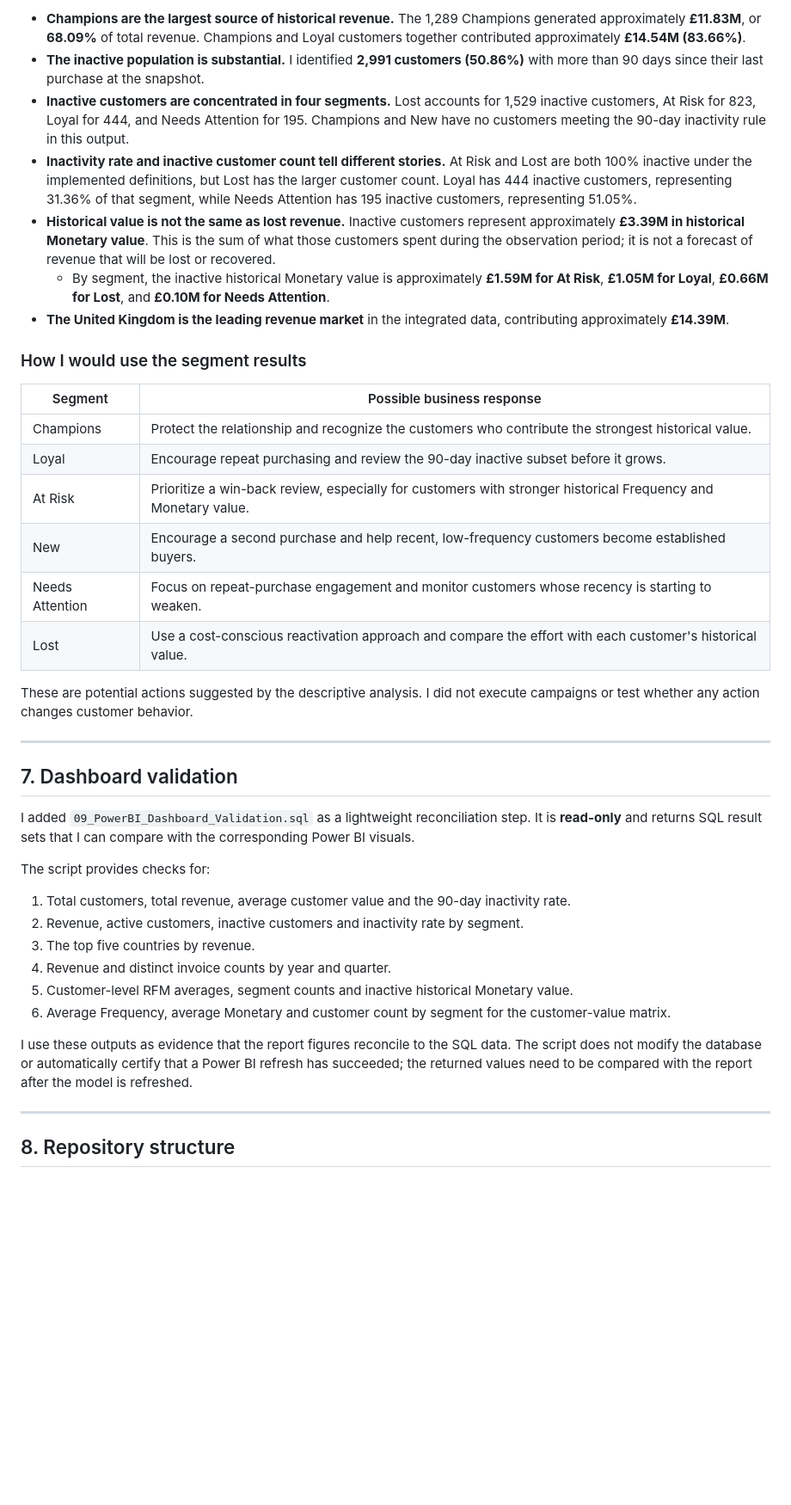
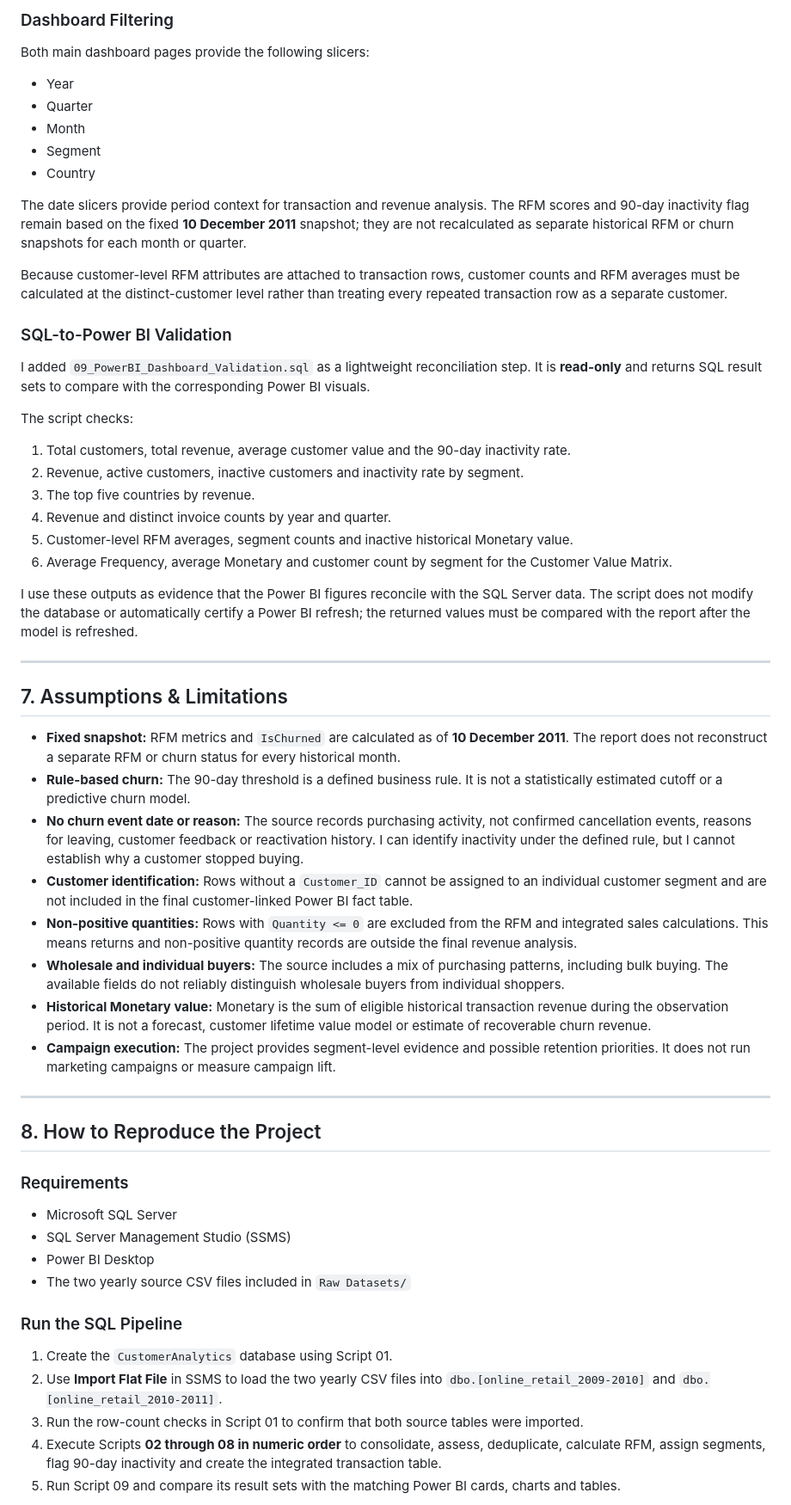
Before and after one commit to abnabhi0084/RetailRadar_E_Commerce_RFM_and_Customer_Retention_Analytics, a Markdown page: README.md, the part around one of its changes. Shown at 86% size. GitHub-like rendering; blank space fills up the shorter version.

```diff
--- a/README.md
+++ b/README.md
@@ -213,42 +293,62 @@ The following figures are calculated from the final customer-level RFM output an
 
-- **Champions are the largest source of historical revenue.** The 1,289 Champions generated approximately **£11.83M**, or **68.09%** of total revenue. Champions and Loyal customers together contributed approximately **£14.54M (83.66%)**.
-- **The inactive population is substantial.** I identified **2,991 customers (50.86%)** with more than 90 days since their last purchase at the snapshot.
-- **Inactive customers are concentrated in four segments.** Lost accounts for 1,529 inactive customers, At Risk for 823, Loyal for 444, and Needs Attention for 195. Champions and New have no customers meeting the 90-day inactivity rule in this output.
-- **Inactivity rate and inactive customer count tell different stories.** At Risk and Lost are both 100% inactive under the implemented definitions, but Lost has the larger customer count. Loyal has 444 inactive customers, representing 31.36% of that segment, while Needs Attention has 195 inactive customers, representing 51.05%.
-- **Historical value is not the same as lost revenue.** Inactive customers represent approximately **£3.39M in historical Monetary value**. This is the sum of what those customers spent during the observation period; it is not a forecast of revenue that will be lost or recovered.
-  - By segment, the inactive historical Monetary value is approximately **£1.59M for At Risk**, **£1.05M for Loyal**, **£0.66M for Lost**, and **£0.10M for Needs Attention**.
-- **The United Kingdom is the leading revenue market** in the integrated data, contributing approximately **£14.39M**.
+### Dashboard Filtering
 
-### How I would use the segment results
+Both main dashboard pages provide the following slicers:
 
-| Segment | Possible business response |
-|---|---|
-| Champions | Protect the relationship and recognize the customers who contribute the strongest historical value. |
-| Loyal | Encourage repeat purchasing and review the 90-day inactive subset before it grows. |
-| At Risk | Prioritize a win-back review, especially for customers with stronger historical Frequency and Monetary value. |
-| New | Encourage a second purchase and help recent, low-frequency customers become established buyers. |
-| Needs Attention | Focus on repeat-purchase engagement and monitor customers whose recency is starting to weaken. |
-| Lost | Use a cost-conscious reactivation approach and compare the effort with each customer's historical value. |
+- Year
+- Quarter
+- Month
+- Segment
+- Country
 
-These are potential actions suggested by the descriptive analysis. I did not execute campaigns or test whether any action changes customer behavior.
+The date slicers provide period context for transaction and revenue analysis. The RFM scores and 90-day inactivity flag remain based on the fixed **10 December 2011** snapshot; they are not recalculated as separate historical RFM or churn snapshots for each month or quarter.
 
----
+Because customer-level RFM attributes are attached to transaction rows, customer counts and RFM averages must be calculated at the distinct-customer level rather than treating every repeated transaction row as a separate customer.
 
-## 7. Dashboard validation
+### SQL-to-Power BI Validation
 
-I added `09_PowerBI_Dashboard_Validation.sql` as a lightweight reconciliation step. It is **read-only** and returns SQL result sets that I can compare with the corresponding Power BI visuals.
+I added `09_PowerBI_Dashboard_Validation.sql` as a lightweight reconciliation step. It is **read-only** and returns SQL result sets to compare with the corresponding Power BI visuals.
 
-The script provides checks for:
+The script checks:
 
 1. Total customers, total revenue, average customer value and the 90-day inactivity rate.
 2. Revenue, active customers, inactive customers and inactivity rate by segment.
 3. The top five countries by revenue.
 4. Revenue and distinct invoice counts by year and quarter.
 5. Customer-level RFM averages, segment counts and inactive historical Monetary value.
-6. Average Frequency, average Monetary and customer count by segment for the customer-value matrix.
+6. Average Frequency, average Monetary and customer count by segment for the Customer Value Matrix.
 
-I use these outputs as evidence that the report figures reconcile to the SQL data. The script does not modify the database or automatically certify that a Power BI refresh has succeeded; the returned values need to be compared with the report after the model is refreshed.
+I use these outputs as evidence that the Power BI figures reconcile with the SQL Server data. The script does not modify the database or automatically certify a Power BI refresh; the returned values must be compared with the report after the model is refreshed.
 
 ---
 
-## 8. Repository structure
+## 7. Assumptions & Limitations
+
+- **Fixed snapshot:** RFM metrics and `IsChurned` are calculated as of **10 December 2011**. The report does not reconstruct a separate RFM or churn status for every historical month.
+- **Rule-based churn:** The 90-day threshold is a defined business rule. It is not a statistically estimated cutoff or a predictive churn model.
+- **No churn event date or reason:** The source records purchasing activity, not confirmed cancellation events, reasons for leaving, customer feedback or reactivation history. I can identify inactivity under the defined rule, but I cannot establish why a customer stopped buying.
+- **Customer identification:** Rows without a `Customer_ID` cannot be assigned to an individual customer segment and are not included in the final customer-linked Power BI fact table.
+- **Non-positive quantities:** Rows with `Quantity <= 0` are excluded from the RFM and integrated sales calculations. This means returns and non-positive quantity records are outside the final revenue analysis.
+- **Wholesale and individual buyers:** The source includes a mix of purchasing patterns, including bulk buying. The available fields do not reliably distinguish wholesale buyers from individual shoppers.
+- **Historical Monetary value:** Monetary is the sum of eligible historical transaction revenue during the observation period. It is not a forecast, customer lifetime value model or estimate of recoverable churn revenue.
+- **Campaign execution:** The project provides segment-level evidence and possible retention priorities. It does not run marketing campaigns or measure campaign lift.
+
+---
+
+## 8. How to Reproduce the Project
+
+### Requirements
+
+- Microsoft SQL Server
+- SQL Server Management Studio (SSMS)
+- Power BI Desktop
+- The two yearly source CSV files included in `Raw Datasets/`
+
+### Run the SQL Pipeline
+
+1. Create the `CustomerAnalytics` database using Script 01.
+2. Use **Import Flat File** in SSMS to load the two yearly CSV files into `dbo.[online_retail_2009-2010]` and `dbo.[online_retail_2010-2011]`.
+3. Run the row-count checks in Script 01 to confirm that both source tables were imported.
+4. Execute Scripts **02 through 08 in numeric order** to consolidate, assess, deduplicate, calculate RFM, assign segments, flag 90-day inactivity and create the integrated transaction table.
+5. Run Script 09 and compare its result sets with the matching Power BI cards, charts and tables.
+
```
Also changed, not shown: other parts of README.md (+246 -177 lines), Screenshots/Business_Overview.png, Screenshots/RFM_Analysis_Customer_Churn.png.
